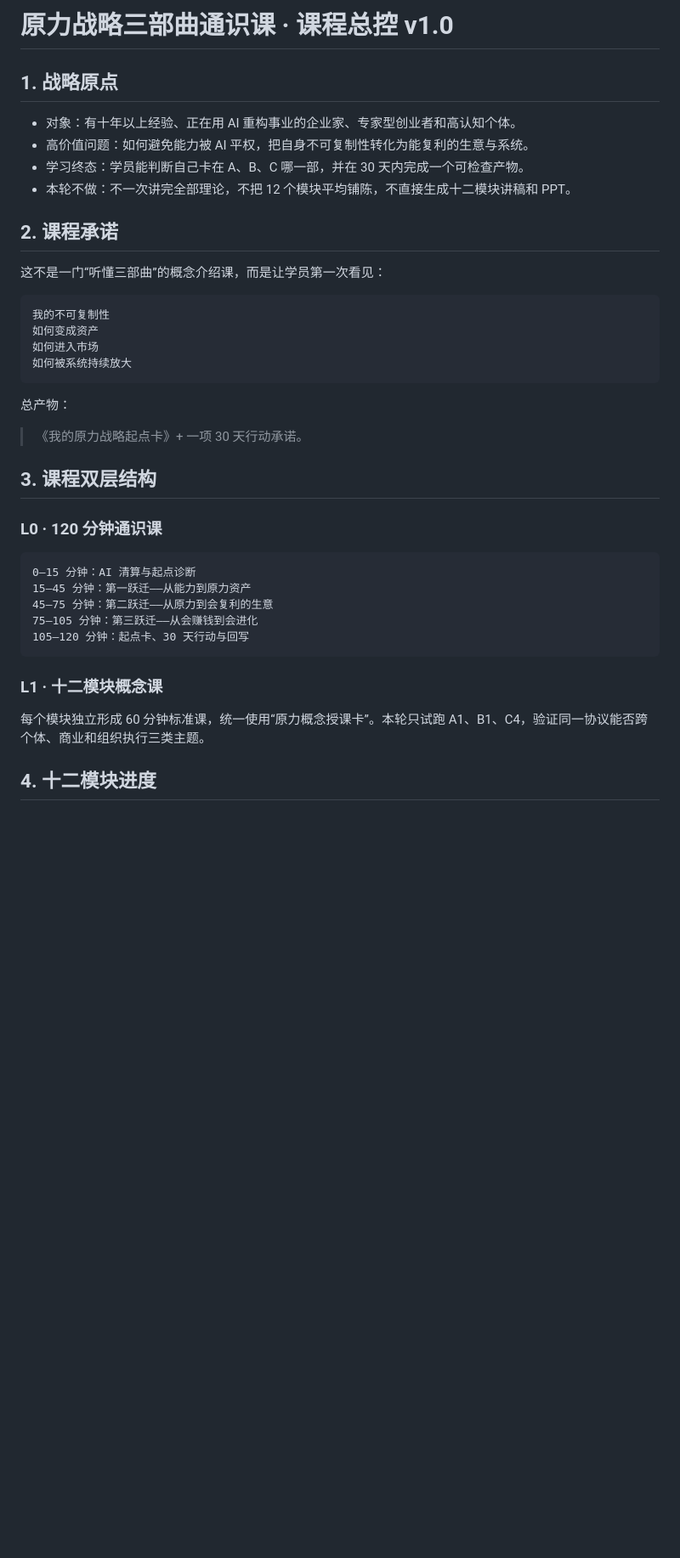
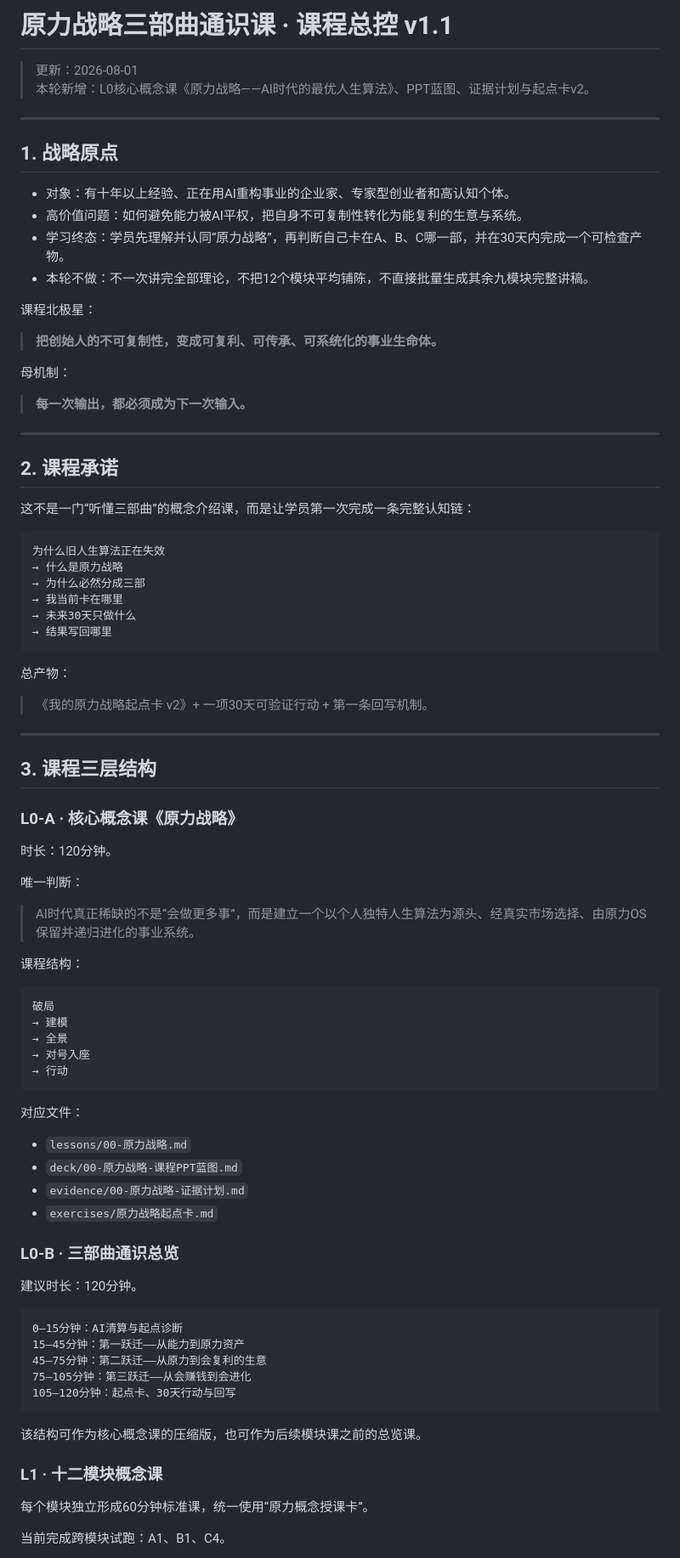
Before and after one commit to moonstachain/yuanli-strategy-trilogy, a Markdown page: courses/原力战略三部曲通识课-v1/00-课程总控.md, the part around one of its changes. Shown at 85% size. Rendered like a GitHub page; blank space fills up the shorter version.

Commit message:
docs(course): integrate Yuanli Strategy core concept course

````diff
--- a/courses/原力战略三部曲通识课-v1/00-课程总控.md
+++ b/courses/原力战略三部曲通识课-v1/00-课程总控.md
@@ -1,42 +1,90 @@
-# 原力战略三部曲通识课 · 课程总控 v1.0
+# 原力战略三部曲通识课 · 课程总控 v1.1
+
+> 更新：2026-08-01
+> 本轮新增：L0核心概念课《原力战略——AI时代的最优人生算法》、PPT蓝图、证据计划与起点卡v2。
+
+---
 
 ## 1. 战略原点
 
-- 对象：有十年以上经验、正在用 AI 重构事业的企业家、专家型创业者和高认知个体。
-- 高价值问题：如何避免能力被 AI 平权，把自身不可复制性转化为能复利的生意与系统。
-- 学习终态：学员能判断自己卡在 A、B、C 哪一部，并在 30 天内完成一个可检查产物。
-- 本轮不做：不一次讲完全部理论，不把 12 个模块平均铺陈，不直接生成十二模块讲稿和 PPT。
+- 对象：有十年以上经验、正在用AI重构事业的企业家、专家型创业者和高认知个体。
+- 高价值问题：如何避免能力被AI平权，把自身不可复制性转化为能复利的生意与系统。
+- 学习终态：学员先理解并认同“原力战略”，再判断自己卡在A、B、C哪一部，并在30天内完成一个可检查产物。
+- 本轮不做：不一次讲完全部理论，不把12个模块平均铺陈，不直接批量生成其余九模块完整讲稿。
+
+课程北极星：
+
+> **把创始人的不可复制性，变成可复利、可传承、可系统化的事业生命体。**
+
+母机制：
+
+> **每一次输出，都必须成为下一次输入。**
+
+---
 
 ## 2. 课程承诺
 
-这不是一门“听懂三部曲”的概念介绍课，而是让学员第一次看见：
+这不是一门“听懂三部曲”的概念介绍课，而是让学员第一次完成一条完整认知链：
 
 ```text
-我的不可复制性
-如何变成资产
-如何进入市场
-如何被系统持续放大
+为什么旧人生算法正在失效
+→ 什么是原力战略
+→ 为什么必然分成三部
+→ 我当前卡在哪里
+→ 未来30天只做什么
+→ 结果写回哪里
 ```
 
 总产物：
 
-> 《我的原力战略起点卡》+ 一项 30 天行动承诺。
+> 《我的原力战略起点卡 v2》+ 一项30天可验证行动 + 第一条回写机制。
 
-## 3. 课程双层结构
+---
 
-### L0 · 120 分钟通识课
+## 3. 课程三层结构
+
+### L0-A · 核心概念课《原力战略》
+
+时长：120分钟。
+
+唯一判断：
+
+> AI时代真正稀缺的不是“会做更多事”，而是建立一个以个人独特人生算法为源头、经真实市场选择、由原力OS保留并递归进化的事业系统。
+
+课程结构：
 
 ```text
-0–15 分钟：AI 清算与起点诊断
-15–45 分钟：第一跃迁——从能力到原力资产
-45–75 分钟：第二跃迁——从原力到会复利的生意
-75–105 分钟：第三跃迁——从会赚钱到会进化
-105–120 分钟：起点卡、30 天行动与回写
+破局
+→ 建模
+→ 全景
+→ 对号入座
+→ 行动
 ```
+
+对应文件：
+
+- `lessons/00-原力战略.md`
+- `deck/00-原力战略-课程PPT蓝图.md`
+- `evidence/00-原力战略-证据计划.md`
+- `exercises/原力战略起点卡.md`
+
+### L0-B · 三部曲通识总览
+
+建议时长：120分钟。
+
+```text
+0–15分钟：AI清算与起点诊断
+15–45分钟：第一跃迁——从能力到原力资产
+45–75分钟：第二跃迁——从原力到会复利的生意
+75–105分钟：第三跃迁——从会赚钱到会进化
+105–120分钟：起点卡、30天行动与回写
+```
+
+该结构可作为核心概念课的压缩版，也可作为后续模块课之前的总览课。
 
 ### L1 · 十二模块概念课
 
-每个模块独立形成 60 分钟标准课，统一使用“原力概念授课卡”。本轮只试跑 A1、B1、C4，验证同一协议能否跨个体、商业和组织执行三类主题。
+每个模块独立形成60分钟标准课，统一使用“原力概念授课卡”。
 
-## 4. 十二模块进度
+当前完成跨模块试跑：A1、B1、C4。
 
````
Also changed, not shown: other parts of courses/原力战略三部曲通识课-v1/00-课程总控.md (+115 -16 lines).
